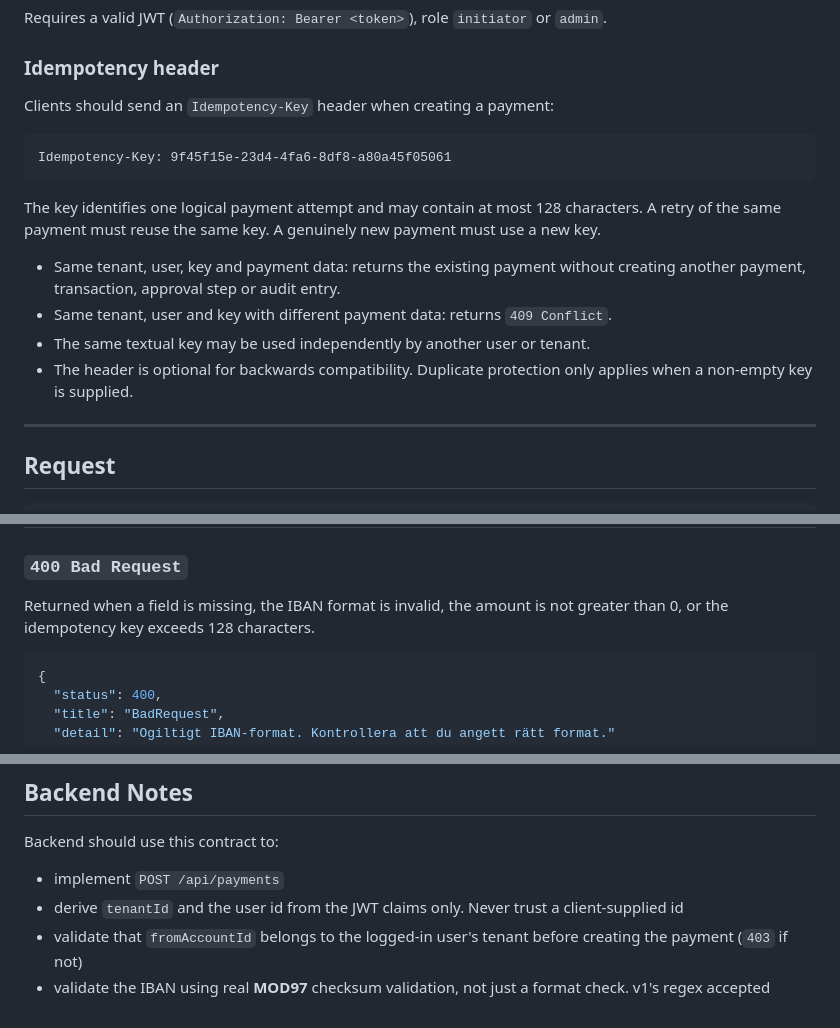
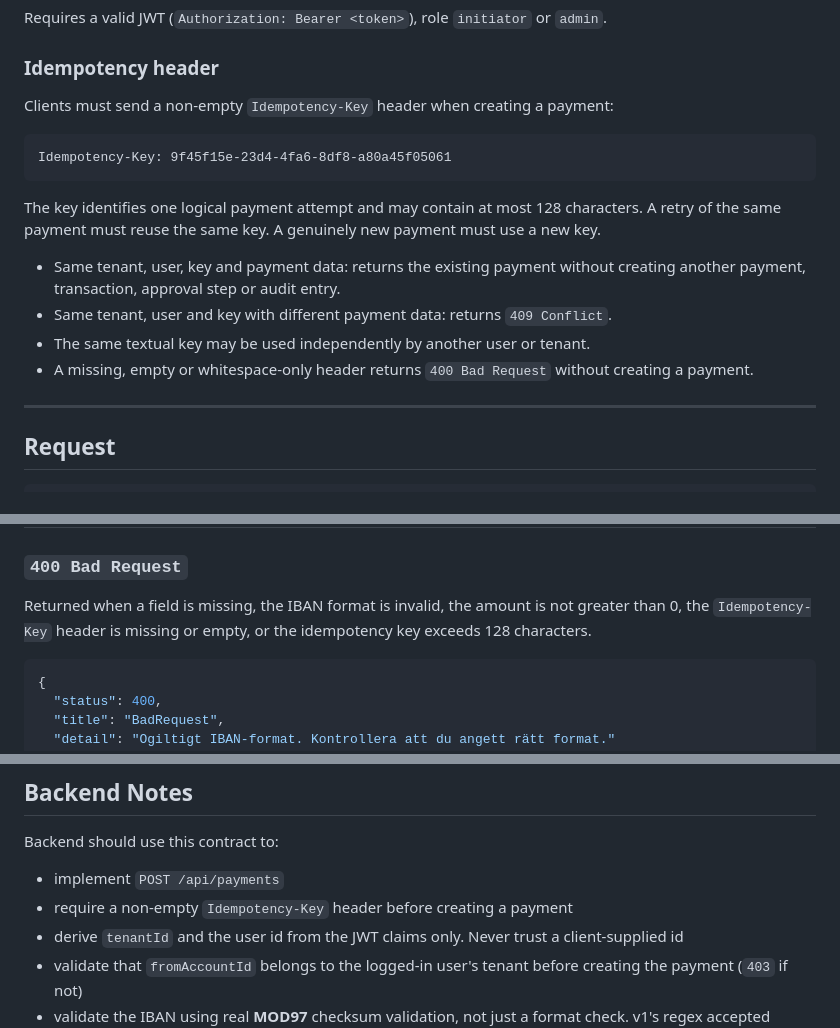
Before and after one commit to chas-challenge-2026/seb-net-team1, a Markdown page: contracts/payments-contract.md, 3 parts joined by grey strips. Rendered like a GitHub page.

Commit message:
docs: require idempotency key for payments

````diff
--- a/contracts/payments-contract.md
+++ b/contracts/payments-contract.md
@@ -12,7 +12,7 @@ Requires a valid JWT (`Authorization: Bearer <token>`), role `initiator` or `adm
 
 ### Idempotency header
 
-Clients should send an `Idempotency-Key` header when creating a payment:
+Clients must send a non-empty `Idempotency-Key` header when creating a payment:
 
 ```http
 Idempotency-Key: 9f45f15e-23d4-4fa6-8df8-a80a45f05061
@@ -26,8 +26,8 @@ new payment must use a new key.
   creating another payment, transaction, approval step or audit entry.
 - Same tenant, user and key with different payment data: returns `409 Conflict`.
 - The same textual key may be used independently by another user or tenant.
-- The header is optional for backwards compatibility. Duplicate protection only
-  applies when a non-empty key is supplied.
+- A missing, empty or whitespace-only header returns `400 Bad Request` without
+  creating a payment.
 
 ---
 
@@ -90,7 +90,8 @@ new payment must use a new key.
 ### `400 Bad Request`
 
 Returned when a field is missing, the IBAN format is invalid, the amount is not
-greater than 0, or the idempotency key exceeds 128 characters.
+greater than 0, the `Idempotency-Key` header is missing or empty, or the
+idempotency key exceeds 128 characters.
 
 ```json
 {
@@ -154,6 +155,7 @@ Frontend can use this contract to:
 
 Backend should use this contract to:
 - implement `POST /api/payments`
+- require a non-empty `Idempotency-Key` header before creating a payment
 - derive `tenantId` and the user id from the JWT claims only. Never trust a client-supplied id
 - validate that `fromAccountId` belongs to the logged-in user's tenant before creating the payment (`403` if not)
 - validate the IBAN using real **MOD97** checksum validation, not just a format check. v1's regex accepted IBANs that looked right but had an invalid checksum (BUG-003). The MOD97 check itself is the native C/C++ module's job, not this endpoint's. This contract just requires the endpoint to call it and return `400` on failure
````
